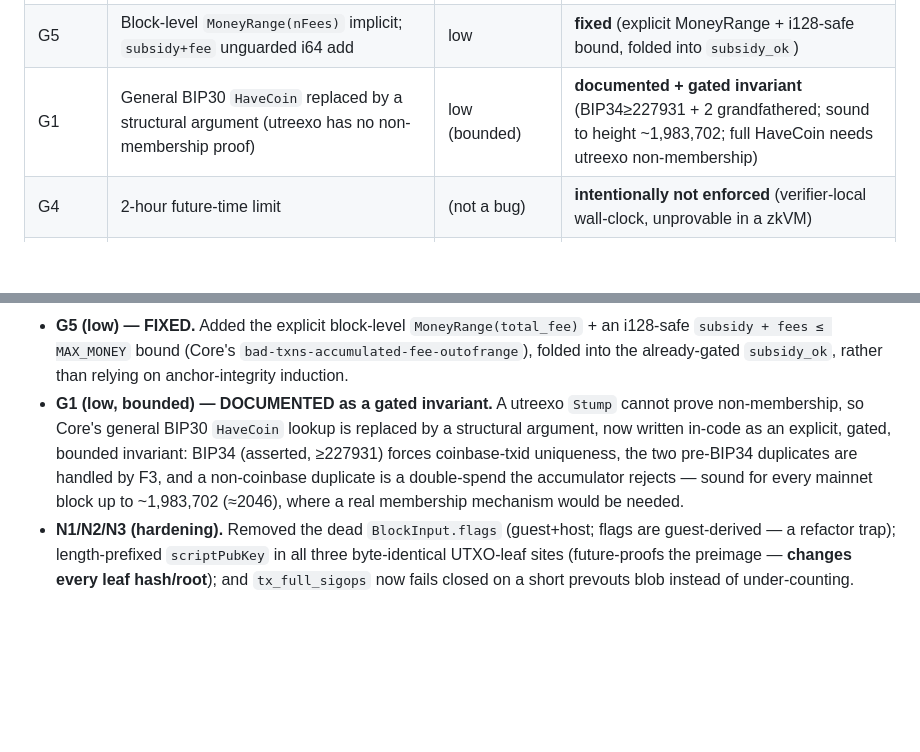
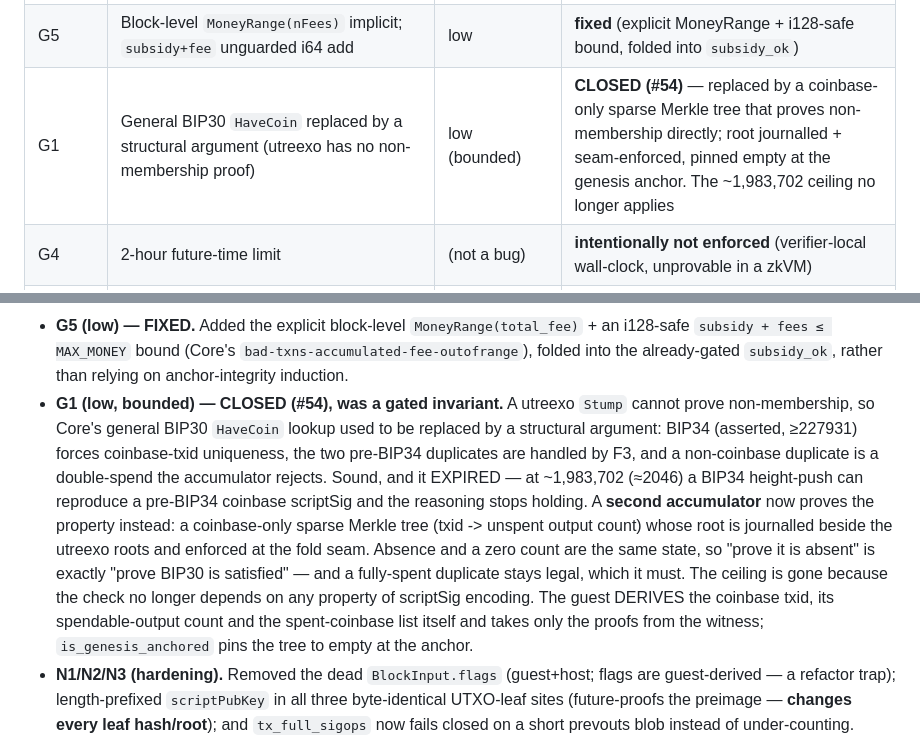
Before and after one commit to bitcoin-ghost/hazync, a Markdown page: SECURITY.md, 2 parts joined by grey strips. GitHub-like rendering; blank space fills up the shorter version.

```diff
--- a/SECURITY.md
+++ b/SECURITY.md
@@ -87,7 +87,7 @@ wire-format change (`68819a54`, v0.9.0), the round-9 post-audit hardening (`cb11
 | G3 | BIP141 witness-commitment check ran at all heights (Core gates on segwit ≥481824) → reject-valid stall in 433k–481823 | med (reject-valid) | **fixed** (gate at 481824; below, `witness_ok=!has_witness` = Core `unexpected-witness`) |
 | G2 | `unexpected-witness` excluded the coinbase from `has_witness` | low | **fixed** (coinbase now counted) |
 | G5 | Block-level `MoneyRange(nFees)` implicit; `subsidy+fee` unguarded i64 add | low | **fixed** (explicit MoneyRange + i128-safe bound, folded into `subsidy_ok`) |
-| G1 | General BIP30 `HaveCoin` replaced by a structural argument (utreexo has no non-membership proof) | low (bounded) | **documented + gated invariant** (BIP34≥227931 + 2 grandfathered; sound to height ~1,983,702; full HaveCoin needs utreexo non-membership) |
+| G1 | General BIP30 `HaveCoin` replaced by a structural argument (utreexo has no non-membership proof) | low (bounded) | **CLOSED (#54)** — replaced by a coinbase-only sparse Merkle tree that proves non-membership directly; root journalled + seam-enforced, pinned empty at the genesis anchor. The ~1,983,702 ceiling no longer applies |
 | G4 | 2-hour future-time limit | (not a bug) | **intentionally not enforced** (verifier-local wall-clock, unprovable in a zkVM) |
 | N1 | Dead `BlockInput.flags` wire field (flags are guest-derived) | hygiene | **removed** (guest+host+all sites, incl. host `Spend.flags`) |
 | N2 | `scriptPubKey` not length-prefixed in the UTXO leaf | fragility | **fixed** (length-prefixed in all 3 byte-identical leaf sites — changes every leaf hash/root) |
@@ -388,12 +388,19 @@ the finding-by-finding detail + verification in **`docs/AUDIT_2026-07.md`**.
 - **G5 (low) — FIXED.** Added the explicit block-level `MoneyRange(total_fee)` + an i128-safe
   `subsidy + fees ≤ MAX_MONEY` bound (Core's `bad-txns-accumulated-fee-outofrange`), folded into the
   already-gated `subsidy_ok`, rather than relying on anchor-integrity induction.
-- **G1 (low, bounded) — DOCUMENTED as a gated invariant.** A utreexo `Stump` cannot prove non-membership,
-  so Core's general BIP30 `HaveCoin` lookup is replaced by a structural argument, now written in-code as an
-  explicit, gated, bounded invariant: BIP34 (asserted, ≥227931) forces coinbase-txid uniqueness, the two
-  pre-BIP34 duplicates are handled by F3, and a non-coinbase duplicate is a double-spend the accumulator
-  rejects — sound for every mainnet block up to ~1,983,702 (≈2046), where a real membership mechanism
-  would be needed.
+- **G1 (low, bounded) — CLOSED (#54), was a gated invariant.** A utreexo `Stump` cannot prove
+  non-membership, so Core's general BIP30 `HaveCoin` lookup used to be replaced by a structural
+  argument: BIP34 (asserted, ≥227931) forces coinbase-txid uniqueness, the two pre-BIP34 duplicates are
+  handled by F3, and a non-coinbase duplicate is a double-spend the accumulator rejects. Sound, and it
+  EXPIRED — at ~1,983,702 (≈2046) a BIP34 height-push can reproduce a pre-BIP34 coinbase scriptSig and
+  the reasoning stops holding.
+  A **second accumulator** now proves the property instead: a coinbase-only sparse Merkle tree (txid ->
+  unspent output count) whose root is journalled beside the utreexo roots and enforced at the fold seam.
+  Absence and a zero count are the same state, so "prove it is absent" is exactly "prove BIP30 is
+  satisfied" — and a fully-spent duplicate stays legal, which it must. The ceiling is gone because the
+  check no longer depends on any property of scriptSig encoding. The guest DERIVES the coinbase txid,
+  its spendable-output count and the spent-coinbase list itself and takes only the proofs from the
+  witness; `is_genesis_anchored` pins the tree to empty at the anchor.
 - **N1/N2/N3 (hardening).** Removed the dead `BlockInput.flags` (guest+host; flags are guest-derived — a
   refactor trap); length-prefixed `scriptPubKey` in all three byte-identical UTXO-leaf sites (future-proofs
   the preimage — **changes every leaf hash/root**); and `tx_full_sigops` now fails closed on a short
```
Also changed, not shown: docs/SOUNDNESS.md (+17 -9 lines).
